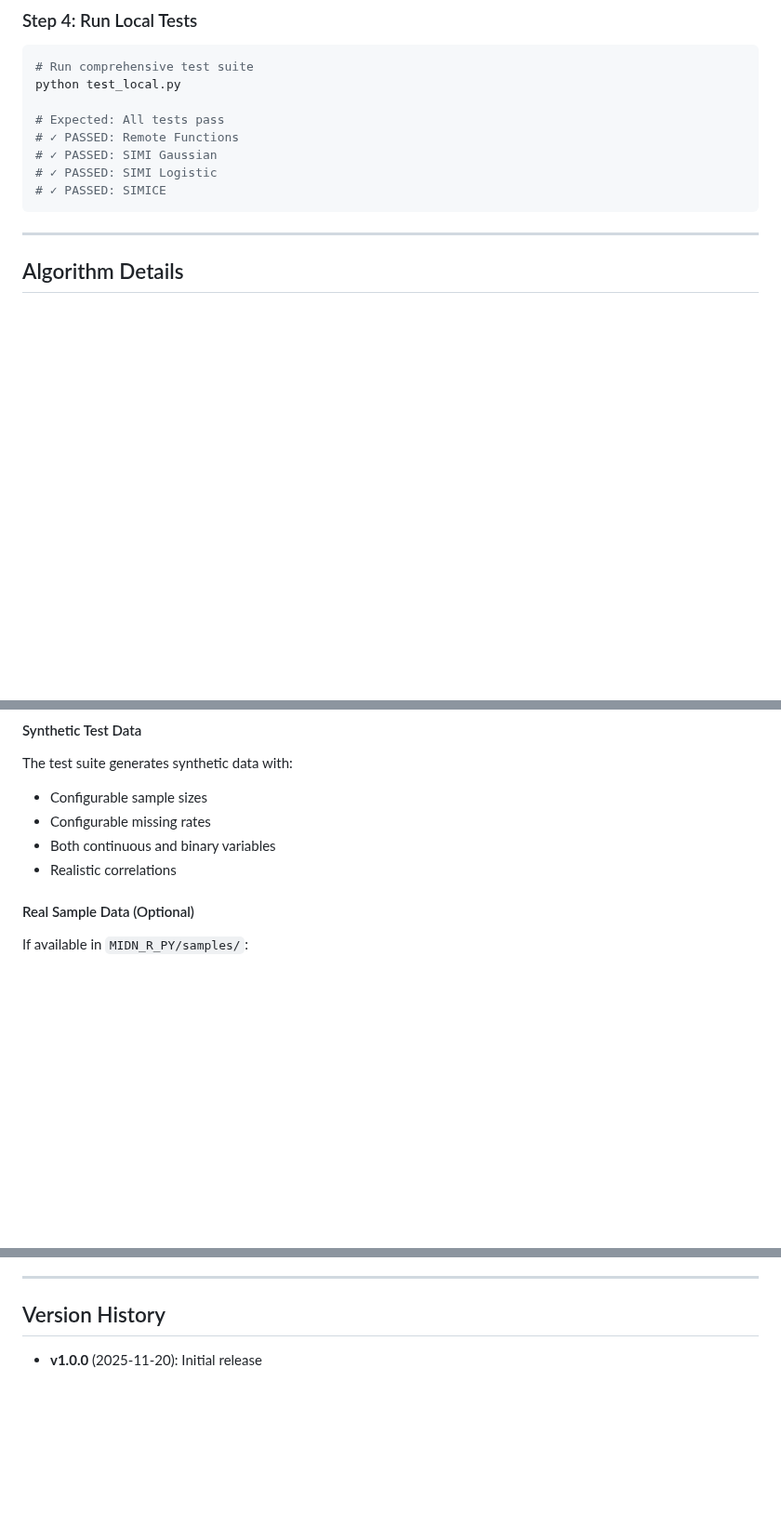
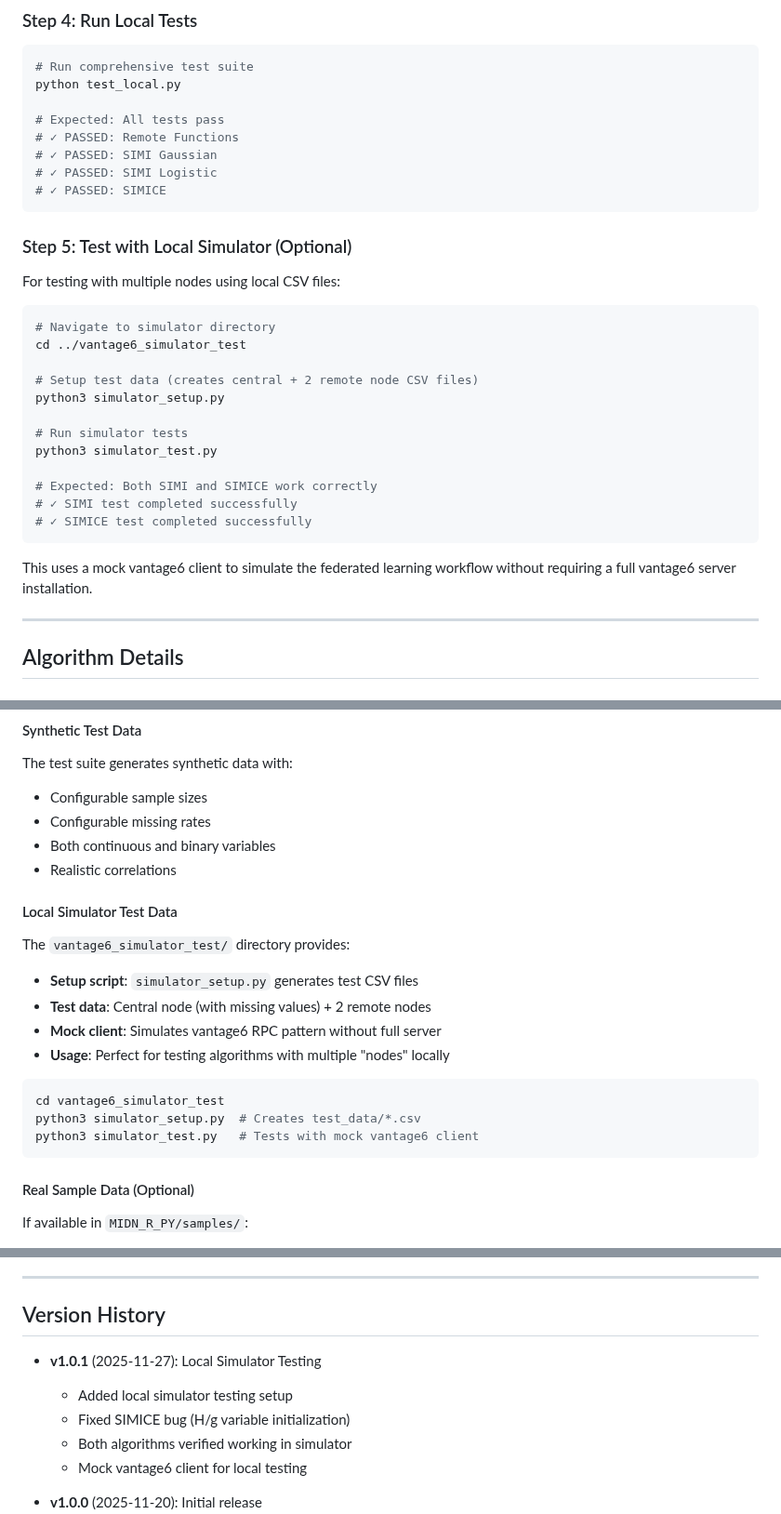
Before and after one commit to x1jiang/midn_py, a Markdown page: vantage6_algorithms/PLAYBOOK.md, 3 parts joined by grey strips. Shown at 93% size. GitHub-like rendering; blank space fills up the shorter version.

````diff
--- a/vantage6_algorithms/PLAYBOOK.md
+++ b/vantage6_algorithms/PLAYBOOK.md
@@ -147,6 +147,27 @@ python test_local.py
 # ✓ PASSED: SIMICE
 ```
 
+### Step 5: Test with Local Simulator (Optional)
+
+For testing with multiple nodes using local CSV files:
+
+```bash
+# Navigate to simulator directory
+cd ../vantage6_simulator_test
+
+# Setup test data (creates central + 2 remote node CSV files)
+python3 simulator_setup.py
+
+# Run simulator tests
+python3 simulator_test.py
+
+# Expected: Both SIMI and SIMICE work correctly
+# ✓ SIMI test completed successfully
+# ✓ SIMICE test completed successfully
+```
+
+This uses a mock vantage6 client to simulate the federated learning workflow without requiring a full vantage6 server installation.
+
 ---
 
 ## Algorithm Details
@@ -284,6 +310,20 @@ The test suite generates synthetic data with:
 - Configurable missing rates
 - Both continuous and binary variables
 - Realistic correlations
+
+#### Local Simulator Test Data
+
+The `vantage6_simulator_test/` directory provides:
+- **Setup script**: `simulator_setup.py` generates test CSV files
+- **Test data**: Central node (with missing values) + 2 remote nodes
+- **Mock client**: Simulates vantage6 RPC pattern without full server
+- **Usage**: Perfect for testing algorithms with multiple "nodes" locally
+
+```bash
+cd vantage6_simulator_test
+python3 simulator_setup.py  # Creates test_data/*.csv
+python3 simulator_test.py   # Tests with mock vantage6 client
+```
 
 #### Real Sample Data (Optional)
 
@@ -715,6 +755,12 @@ vantage6_algorithms/
 
 ## Version History
 
+- **v1.0.1** (2025-11-27): Local Simulator Testing
+  - Added local simulator testing setup
+  - Fixed SIMICE bug (H/g variable initialization)
+  - Both algorithms verified working in simulator
+  - Mock vantage6 client for local testing
+
 - **v1.0.0** (2025-11-20): Initial release
   - SIMI and SIMICE algorithms
   - Unified Dockerfile
````
Also changed, not shown: other parts of vantage6_algorithms/PLAYBOOK.md (+5 -0 lines), README.md (+26 -11 lines).
